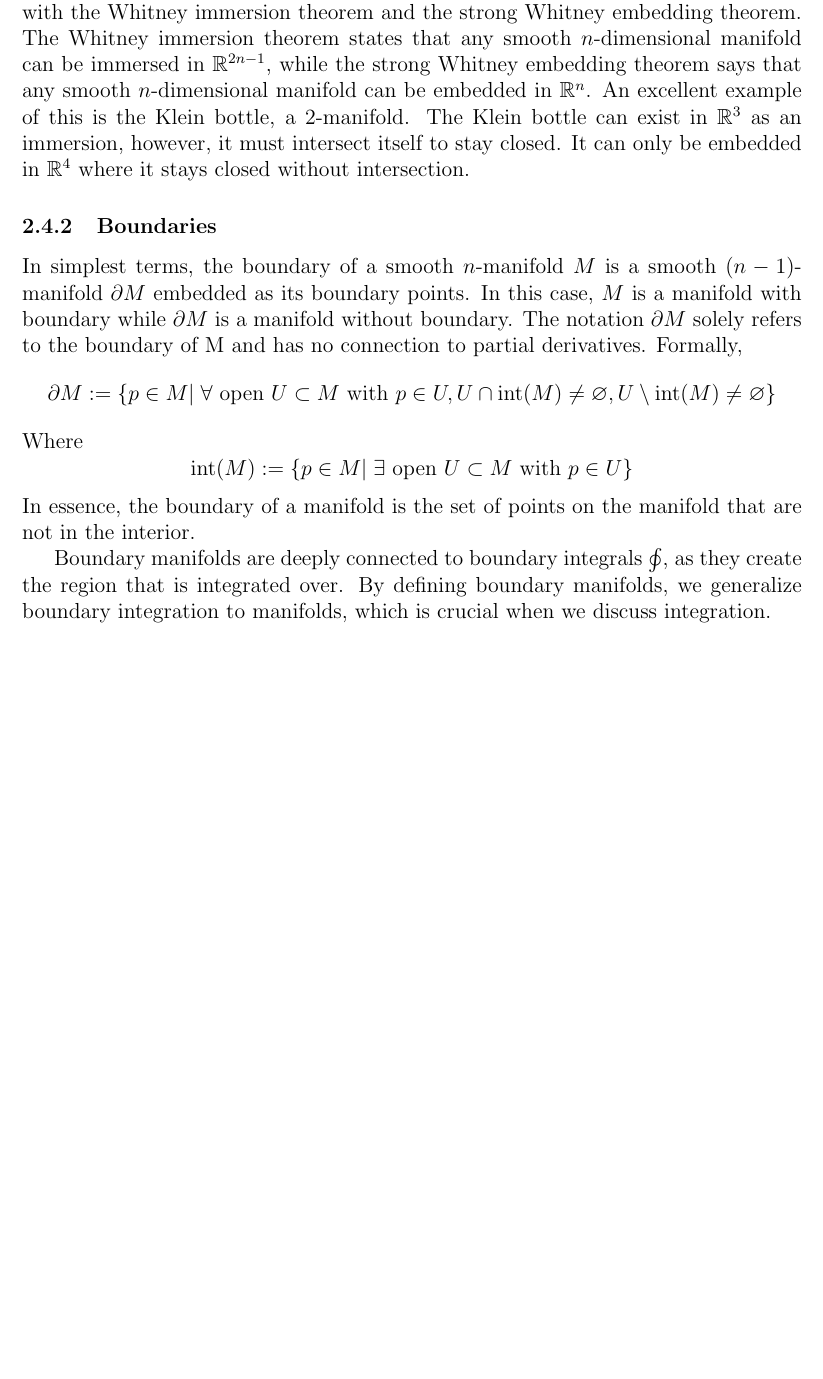
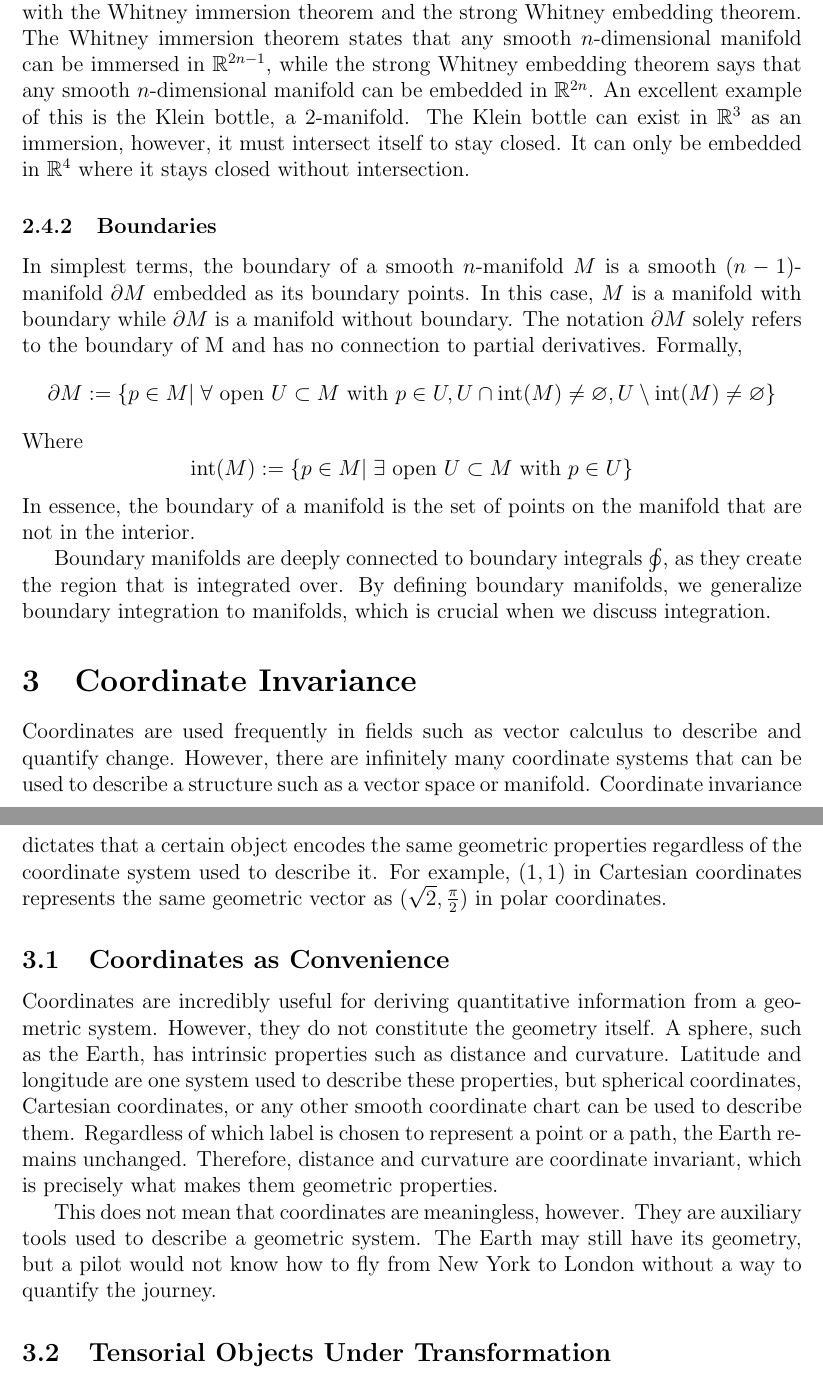
Before and after one commit to dannypesic/exterior-calculus-monograph, a LaTeX document (source.tex): part of page 11 of 11 before the commit and two parts of pages 11 and 12 of 12 after it, the two joined at a grey line, cut so that both start at the same text, the shorter picture padded with empty space. Compiled offline with pdfLaTeX.

Commit message:
3.0, 3.1

```diff
--- a/source.tex
+++ b/source.tex
@@ -222,7 +222,7 @@ Because, image of the immersion $f(M)$ is not globally injective, it may interse
 
 An embedding is an immersion $f:M \to N$ such that $f$ is globally injective and $f(M) \subseteq N$ is homeomorphic to $M$. Due to these properties, $f(M)$ cannot intersect itself and is topologically equivalent to $M$.
 
-Another important remark about immersions and embeddings is their connection with the Whitney immersion theorem and the strong Whitney embedding theorem. The Whitney immersion theorem states that any smooth $n$-dimensional manifold can be immersed in $\R^{2n-1}$, while the strong Whitney embedding theorem says that any smooth $n$-dimensional manifold can be embedded in $\R^n$. An excellent example of this is the Klein bottle, a 2-manifold. The Klein bottle can exist in $\R^3$ as an immersion, however, it must intersect itself to stay closed. It can only be embedded in $\R^4$ where it stays closed without intersection.
+Another important remark about immersions and embeddings is their connection with the Whitney immersion theorem and the strong Whitney embedding theorem. The Whitney immersion theorem states that any smooth $n$-dimensional manifold can be immersed in $\R^{2n-1}$, while the strong Whitney embedding theorem says that any smooth $n$-dimensional manifold can be embedded in $\R^{2n}$. An excellent example of this is the Klein bottle, a 2-manifold. The Klein bottle can exist in $\R^3$ as an immersion, however, it must intersect itself to stay closed. It can only be embedded in $\R^4$ where it stays closed without intersection.
 
 
 \subsubsection{Boundaries}
@@ -238,4 +238,18 @@ Where
 In essence, the boundary of a manifold is the set of points on the manifold that are not in the interior.
 
 Boundary manifolds are deeply connected to boundary integrals $\oint$, as they create the region that is integrated over. By defining boundary manifolds, we generalize boundary integration to manifolds, which is crucial when we discuss integration.
+
+\section{Coordinate Invariance}
+
+Coordinates are used frequently in fields such as vector calculus to describe and quantify change. However, there are infinitely many coordinate systems that can be used to describe a structure such as a vector space or manifold. Coordinate invariance dictates that a certain object encodes the same geometric properties regardless of the coordinate system used to describe it. For example, $(1, 1)$ in Cartesian coordinates represents the same geometric vector as $( \sqrt{2}, \frac{\pi}{2} )$ in polar coordinates.
+
+\subsection{Coordinates as Convenience}
+
+Coordinates are incredibly useful for deriving quantitative information from a geometric system. However, they do not constitute the geometry itself. A sphere, such as the Earth, has intrinsic properties such as distance and curvature. Latitude and longitude are one system used to describe these properties, but spherical coordinates, Cartesian coordinates, or any other smooth coordinate chart can be used to describe them. Regardless of which label is chosen to represent a point or a path, the Earth remains unchanged. Therefore, distance and curvature are coordinate invariant, which is precisely what makes them geometric properties.
+
+This does not mean that coordinates are meaningless, however. They are auxiliary tools used to describe a geometric system. The Earth may still have its geometry, but a pilot would not know how to fly from New York to London without a way to quantify the journey.
+
+\subsection{Tensorial Objects Under Transformation}
+
+
 \end{document}
```
Also changed, not shown: main.pdf, source.tex (2 more changed lines).
